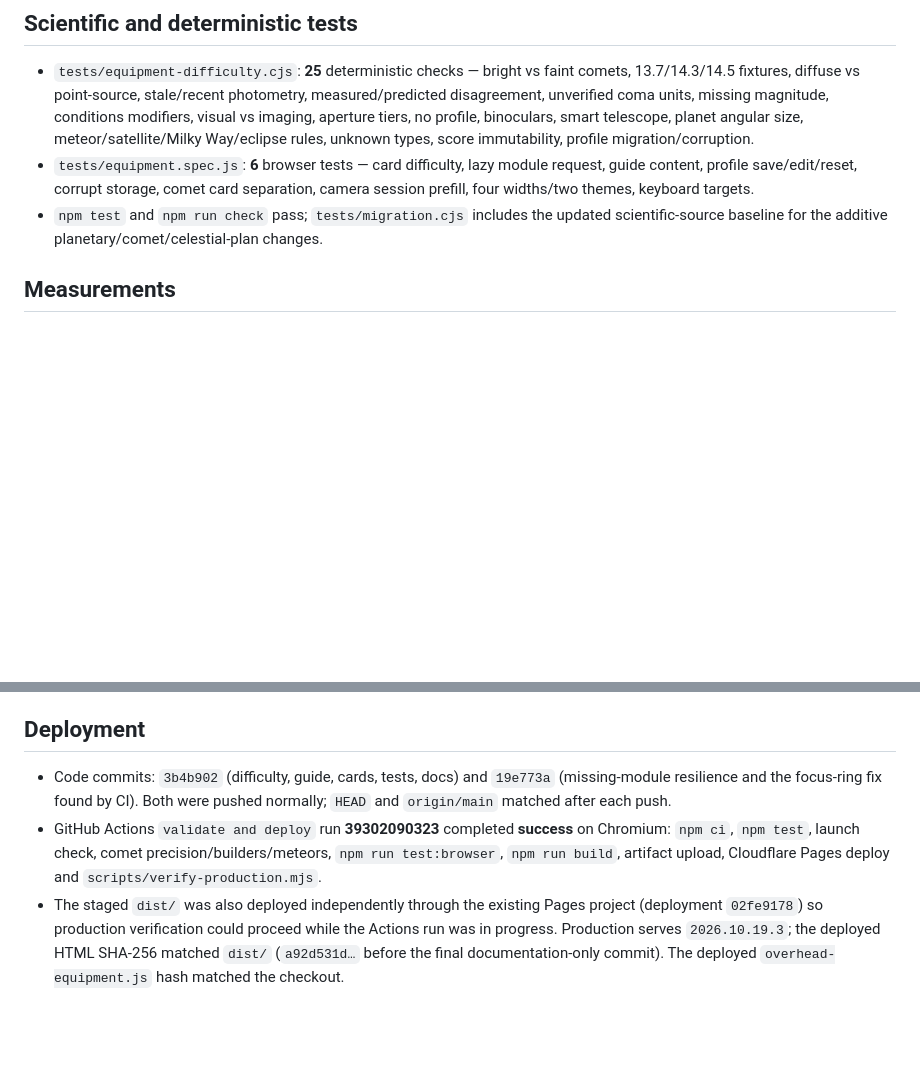
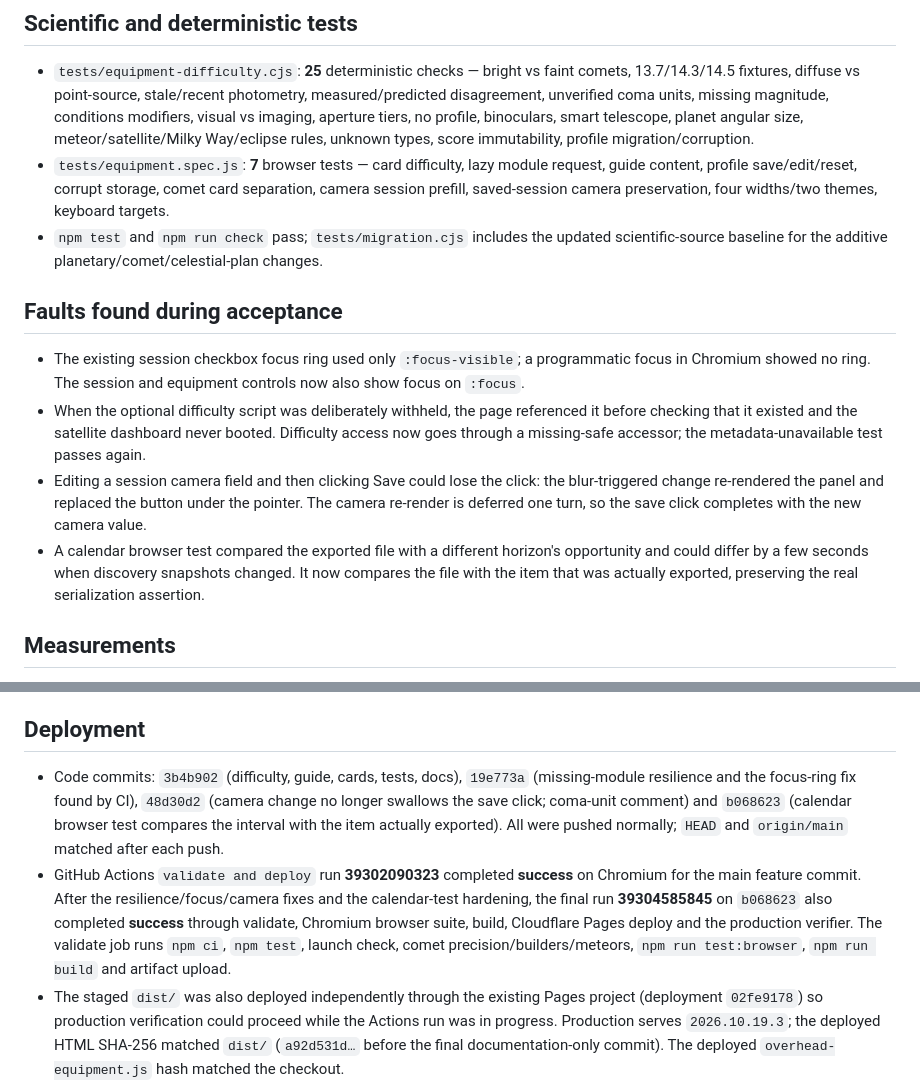
Before and after one commit to hmarquardt/worthlookingup, a Markdown page: docs/phase-7a-release.md, 2 parts joined by grey strips. Drawn GitHub-style; blank space fills up the shorter version.

Commit message:
Record the final Phase 7A CI and production evidence

```diff
--- a/docs/phase-7a-release.md
+++ b/docs/phase-7a-release.md
@@ -78,11 +78,25 @@ calculation or a detectability model. The full contract is in [equipment-difficu
   units, missing magnitude, conditions modifiers, visual vs imaging, aperture tiers, no profile, binoculars,
   smart telescope, planet angular size, meteor/satellite/Milky Way/eclipse rules, unknown types, score
   immutability, profile migration/corruption.
-- `tests/equipment.spec.js`: **6** browser tests — card difficulty, lazy module request, guide content, profile
-  save/edit/reset, corrupt storage, comet card separation, camera session prefill, four widths/two themes,
-  keyboard targets.
+- `tests/equipment.spec.js`: **7** browser tests — card difficulty, lazy module request, guide content, profile
+  save/edit/reset, corrupt storage, comet card separation, camera session prefill, saved-session camera
+  preservation, four widths/two themes, keyboard targets.
 - `npm test` and `npm run check` pass; `tests/migration.cjs` includes the updated scientific-source baseline
   for the additive planetary/comet/celestial-plan changes.
+
+## Faults found during acceptance
+
+- The existing session checkbox focus ring used only `:focus-visible`; a programmatic focus in Chromium showed
+  no ring. The session and equipment controls now also show focus on `:focus`.
+- When the optional difficulty script was deliberately withheld, the page referenced it before checking that
+  it existed and the satellite dashboard never booted. Difficulty access now goes through a missing-safe
+  accessor; the metadata-unavailable test passes again.
+- Editing a session camera field and then clicking Save could lose the click: the blur-triggered change
+  re-rendered the panel and replaced the button under the pointer. The camera re-render is deferred one turn,
+  so the save click completes with the new camera value.
+- A calendar browser test compared the exported file with a different horizon's opportunity and could differ
+  by a few seconds when discovery snapshots changed. It now compares the file with the item that was actually
+  exported, preserving the real serialization assertion.
 
 ## Measurements
 
@@ -122,11 +136,15 @@ All checks passed against the deployed site using real catalog data and the real
 
 ## Deployment
 
-- Code commits: `3b4b902` (difficulty, guide, cards, tests, docs) and `19e773a` (missing-module resilience and
-  the focus-ring fix found by CI). Both were pushed normally; `HEAD` and `origin/main` matched after each push.
-- GitHub Actions `validate and deploy` run **39302090323** completed **success** on Chromium: `npm ci`,
-  `npm test`, launch check, comet precision/builders/meteors, `npm run test:browser`, `npm run build`, artifact
-  upload, Cloudflare Pages deploy and `scripts/verify-production.mjs`.
+- Code commits: `3b4b902` (difficulty, guide, cards, tests, docs), `19e773a` (missing-module resilience and
+  the focus-ring fix found by CI), `48d30d2` (camera change no longer swallows the save click; coma-unit
+  comment) and `b068623` (calendar browser test compares the interval with the item actually exported). All
+  were pushed normally; `HEAD` and `origin/main` matched after each push.
+- GitHub Actions `validate and deploy` run **39302090323** completed **success** on Chromium for the main
+  feature commit. After the resilience/focus/camera fixes and the calendar-test hardening, the final run
+  **39304585845** on `b068623` also completed **success** through validate, Chromium browser suite, build,
+  Cloudflare Pages deploy and the production verifier. The validate job runs `npm ci`, `npm test`, launch
+  check, comet precision/builders/meteors, `npm run test:browser`, `npm run build` and artifact upload.
 - The staged `dist/` was also deployed independently through the existing Pages project (deployment
   `02fe9178`) so production verification could proceed while the Actions run was in progress. Production serves
   `2026.10.19.3`; the deployed HTML SHA-256 matched `dist/` (`a92d531d…` before the final documentation-only
```
Also changed, not shown: docs/migration-status.md (+8 -7 lines).
